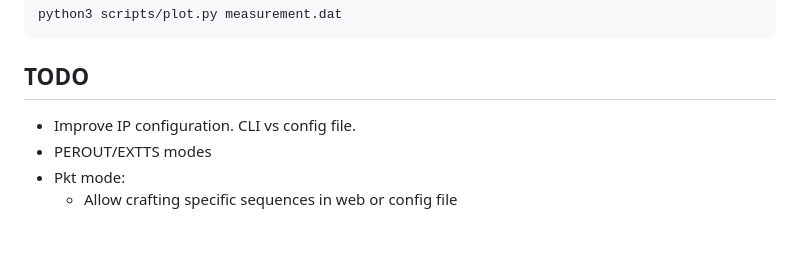
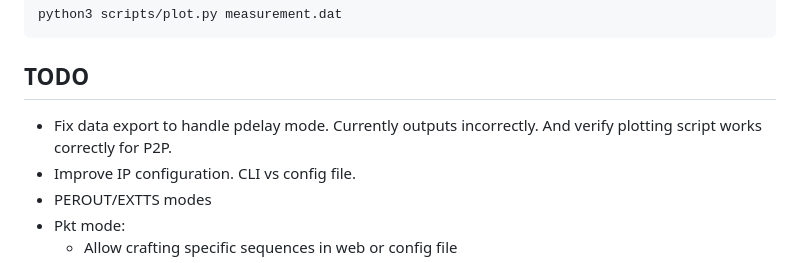
Before and after one commit to cappe987/chronokeep, a Markdown page: README.md, the part around the change. GitHub-like rendering; blank space fills up the shorter version.

Commit message:
doc: Update TODO list

```diff
--- a/README.md
+++ b/README.md
@@ -88,6 +88,8 @@ python3 scripts/plot.py measurement.dat
 
 
 ## TODO
+- Fix data export to handle pdelay mode. Currently outputs incorrectly. And
+  verify plotting script works correctly for P2P.
 - Improve IP configuration. CLI vs config file.
 - PEROUT/EXTTS modes
 - Pkt mode:
```
